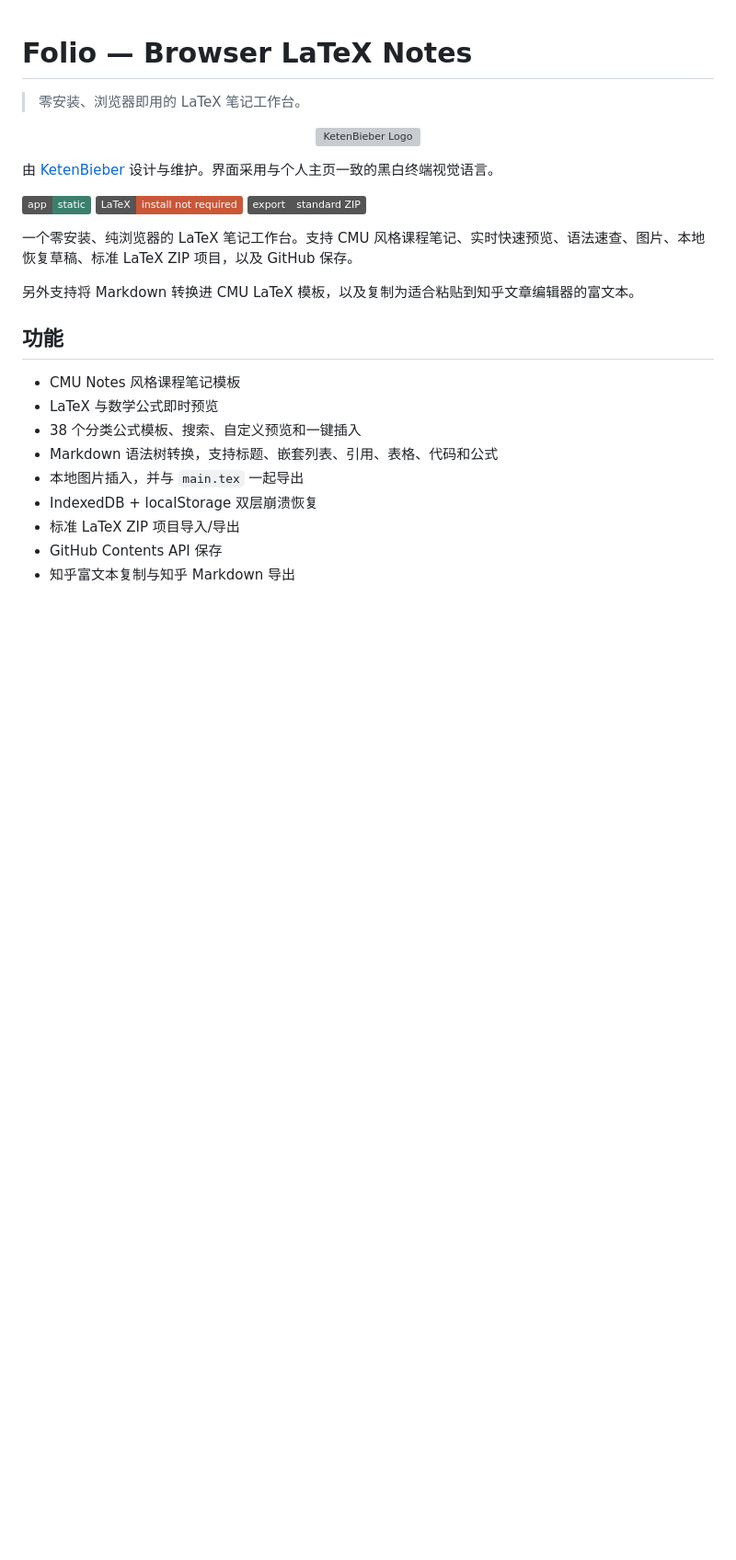
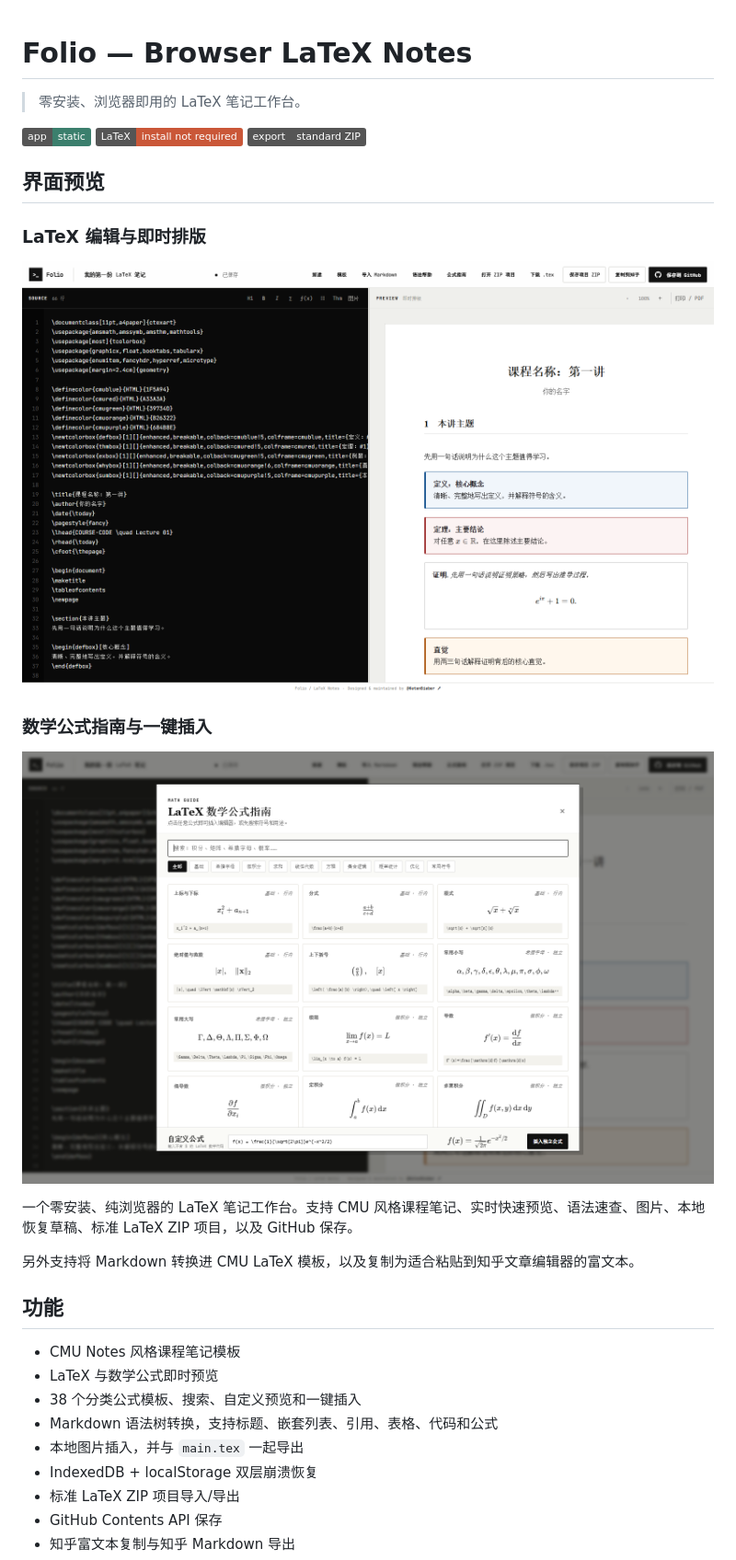
Before and after one commit to KetenBieber/latex-note-tools, a Markdown page: README.md, the part around the change. Shown: that part at 92% size. Rendered like a GitHub page; pictures changed too: docs/screenshots/formula-guide.png (added), docs/screenshots/workspace.png (added); badges without logos; blank space fills up the shorter version; grey boxes are pictures that could not be loaded.

Commit message:
docs: add interface screenshots and refine project branding

```diff
--- a/README.md
+++ b/README.md
@@ -2,15 +2,19 @@
 
 > 零安装、浏览器即用的 LaTeX 笔记工作台。
 
-<p align="center">
-  <a href="https://github.com/KetenBieber"><img src="./keten-logo.svg" width="92" alt="KetenBieber Logo"></a>
-</p>
-
-由 [KetenBieber](https://github.com/KetenBieber) 设计与维护。界面采用与个人主页一致的黑白终端视觉语言。
-
 [![Static App](https://img.shields.io/badge/app-static-3b7f6d)](#快速开始)
 [![No LaTeX Required](https://img.shields.io/badge/LaTeX-install%20not%20required-ca5738)](#快速开始)
 [![Project Format](https://img.shields.io/badge/export-standard%20ZIP-555)](#项目格式)
+
+## 界面预览
+
+### LaTeX 编辑与即时排版
+
+![Folio LaTeX 编辑工作台](./docs/screenshots/workspace.png)
+
+### 数学公式指南与一键插入
+
+![Folio LaTeX 数学公式指南](./docs/screenshots/formula-guide.png)
 
 一个零安装、纯浏览器的 LaTeX 笔记工作台。支持 CMU 风格课程笔记、实时快速预览、语法速查、图片、本地恢复草稿、标准 LaTeX ZIP 项目，以及 GitHub 保存。
 
```
Also changed, not shown: 4 other files.
